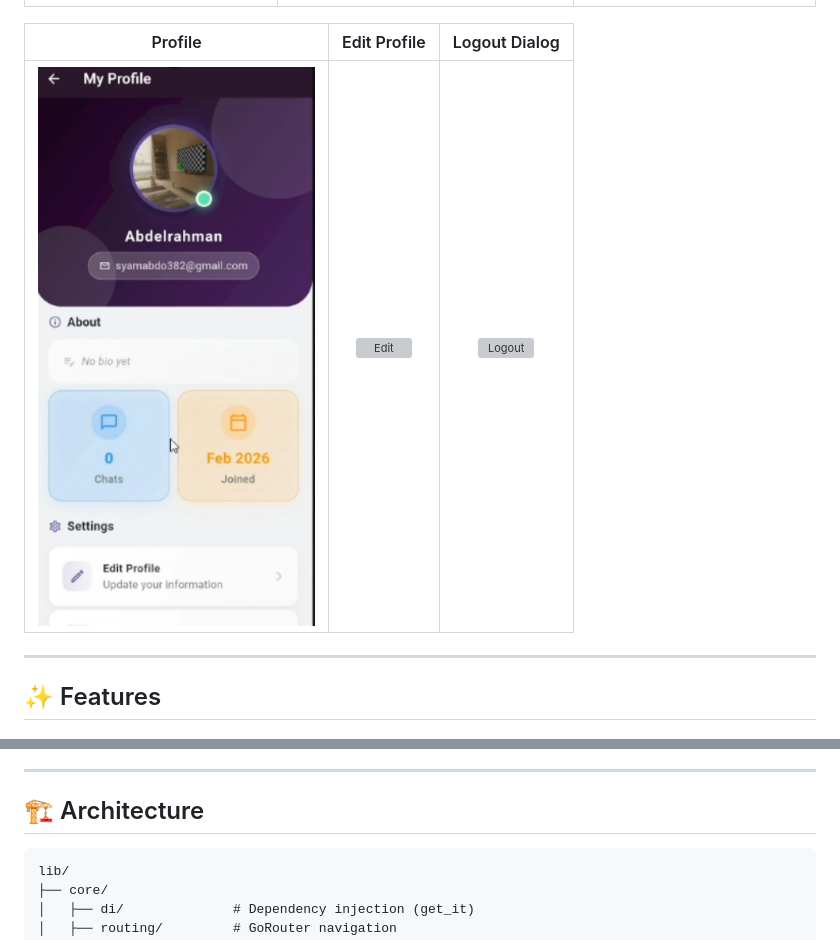
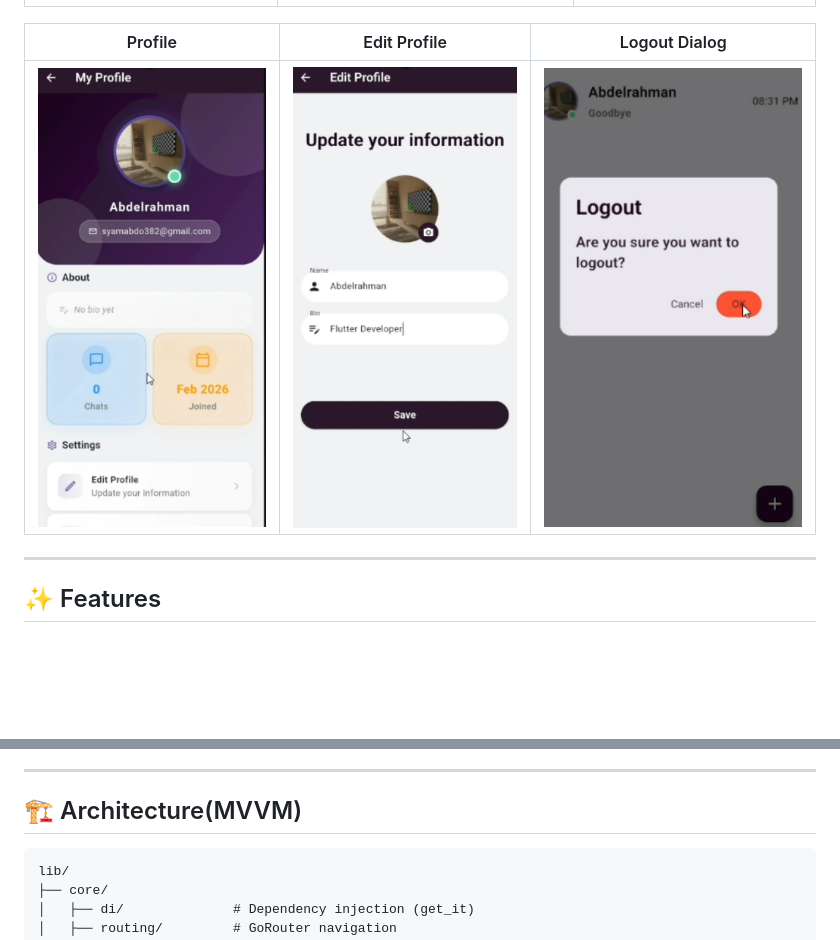
Before and after one commit to AbdelrahmanSiam/connectly_app, a Markdown page: README.md, 2 parts joined by grey strips. Drawn GitHub-style; blank space fills up the shorter version; grey boxes are pictures that could not be loaded.

````diff
--- a/README.md
+++ b/README.md
@@ -23,7 +23,7 @@
 
 | Profile | Edit Profile | Logout Dialog |
 |:-------:|:-----------:|:-------------:|
-| ![Profile](profile.png) | ![Edit](edit_profile.png) | ![Logout](logout_dialog.png) |
+| ![Profile](profile.png) | ![Edit](update_profile.png) | ![Logout](logout.png) |
 
 ---
 
@@ -61,7 +61,7 @@
 
 ---
 
-## 🏗️ Architecture
+## 🏗️ Architecture(MVVM)
 
 ```
 lib/
````
